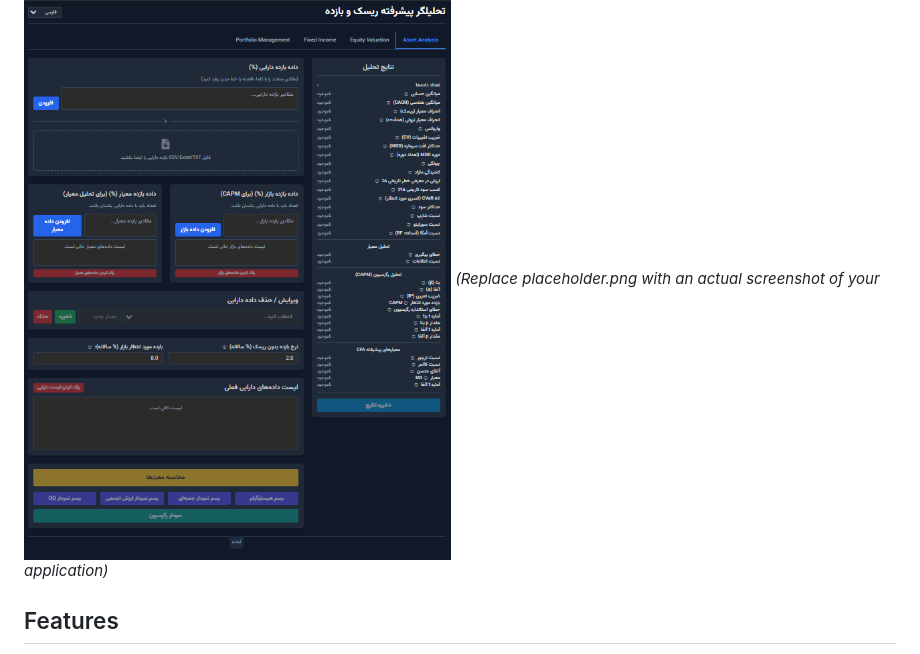
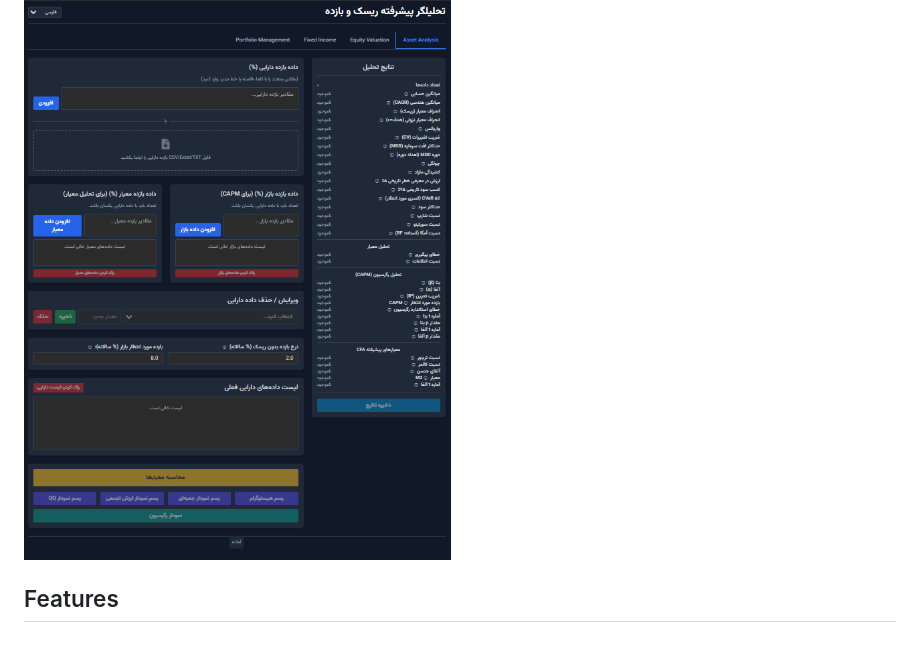
Before and after one commit to sinaha81/cfa-calc, a Markdown page: README.md, the part around the change. GitHub-like rendering.

```diff
--- a/README.md
+++ b/README.md
@@ -5,7 +5,7 @@
 A user-friendly desktop application built with Python, CustomTkinter, and Matplotlib for analyzing the risk and performance metrics of a financial return series. It supports both English and Persian languages and features a modern dark theme for visualizations.
 
 ![App Screenshot](https://github.com/sinaha81/cfa-calc/blob/main/image.png)
-*(Replace placeholder.png with an actual screenshot of your application)*
+
 
 ## Features
 
```
